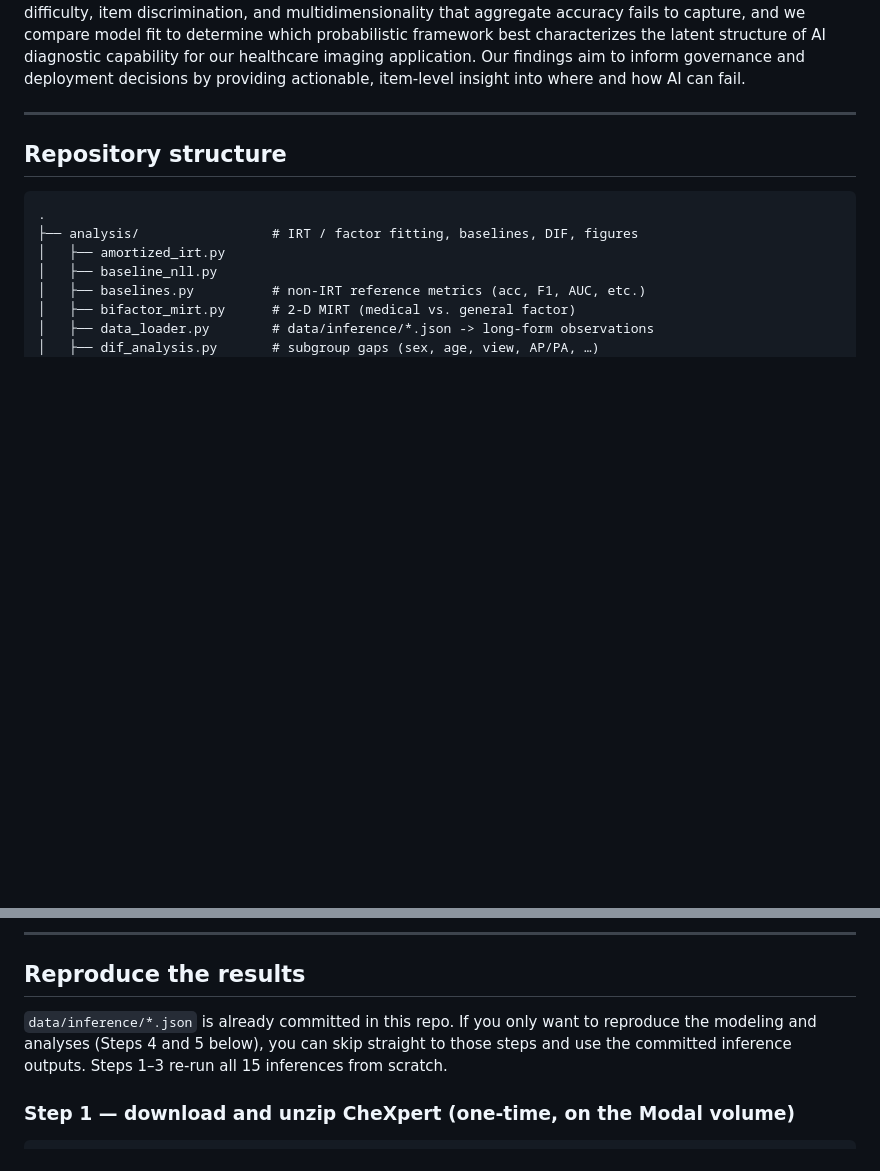
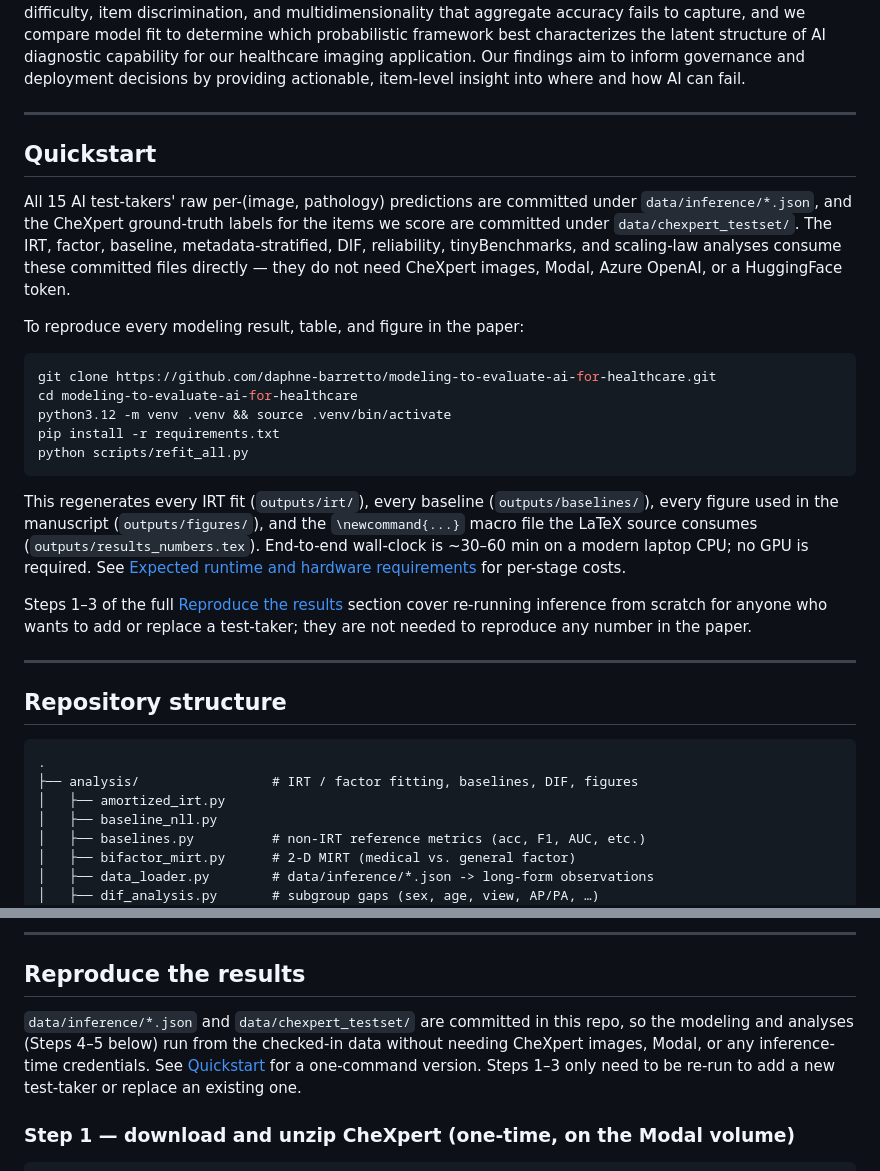
Before and after one commit to daphne-barretto/modeling-to-evaluate-ai-for-healthcare, a Markdown page: README.md, 2 parts joined by grey strips. Drawn GitHub-style; blank space fills up the shorter version.

Commit message:
README: add Quickstart pointing at committed inference outputs
Inference outputs (data/inference/*.json) and CheXpert ground-truth
labels (data/chexpert_testset/) are committed in the repo, so the
modeling and analysis pipeline reproduces every paper number, table,
and figure with no GPU, no Modal, no Azure OpenAI, and no HuggingFace
token required. Surface this up front so the analysis-only path is
discoverable.

Co-authored-by: Copilot <223556219+Copilot@users.noreply.github.com>

````diff
--- a/README.md
+++ b/README.md
@@ -27,6 +27,41 @@ characterizes the latent structure of AI diagnostic capability for our
 healthcare imaging application. Our findings aim to inform governance and
 deployment decisions by providing actionable, item-level insight into
 where and how AI can fail.
+
+---
+
+## Quickstart
+
+All 15 AI test-takers' raw per-(image, pathology) predictions are
+committed under `data/inference/*.json`, and the CheXpert ground-truth
+labels for the items we score are committed under
+`data/chexpert_testset/`. The IRT, factor, baseline, metadata-stratified,
+DIF, reliability, tinyBenchmarks, and scaling-law analyses consume these
+committed files directly — they do not need CheXpert images, Modal,
+Azure OpenAI, or a HuggingFace token.
+
+To reproduce every modeling result, table, and figure in the paper:
+
+```bash
+git clone https://github.com/daphne-barretto/modeling-to-evaluate-ai-for-healthcare.git
+cd modeling-to-evaluate-ai-for-healthcare
+python3.12 -m venv .venv && source .venv/bin/activate
+pip install -r requirements.txt
+python scripts/refit_all.py
+```
+
+This regenerates every IRT fit (`outputs/irt/`), every baseline
+(`outputs/baselines/`), every figure used in the manuscript
+(`outputs/figures/`), and the `\newcommand{...}` macro file the LaTeX
+source consumes (`outputs/results_numbers.tex`). End-to-end wall-clock
+is ~30–60 min on a modern laptop CPU; no GPU is required. See
+[Expected runtime and hardware requirements](#expected-runtime-and-hardware-requirements)
+for per-stage costs.
+
+Steps 1–3 of the full
+[Reproduce the results](#reproduce-the-results) section cover re-running
+inference from scratch for anyone who wants to add or replace a
+test-taker; they are not needed to reproduce any number in the paper.
 
 ---
 
@@ -198,10 +233,12 @@ AZURE_OPENAI_API_KEY=<your-azure-openai-key>
 
 ## Reproduce the results
 
-`data/inference/*.json` is already committed in this repo. If you only want
-to reproduce the modeling and analyses (Steps 4 and 5 below), you can skip
-straight to those steps and use the committed inference outputs. Steps 1–3
-re-run all 15 inferences from scratch.
+`data/inference/*.json` and `data/chexpert_testset/` are committed in this
+repo, so the modeling and analyses (Steps 4–5 below) run from the
+checked-in data without needing CheXpert images, Modal, or any
+inference-time credentials. See [Quickstart](#quickstart) for a
+one-command version. Steps 1–3 only need to be re-run to add a new
+test-taker or replace an existing one.
 
 ### Step 1 — download and unzip CheXpert (one-time, on the Modal volume)
 
````
